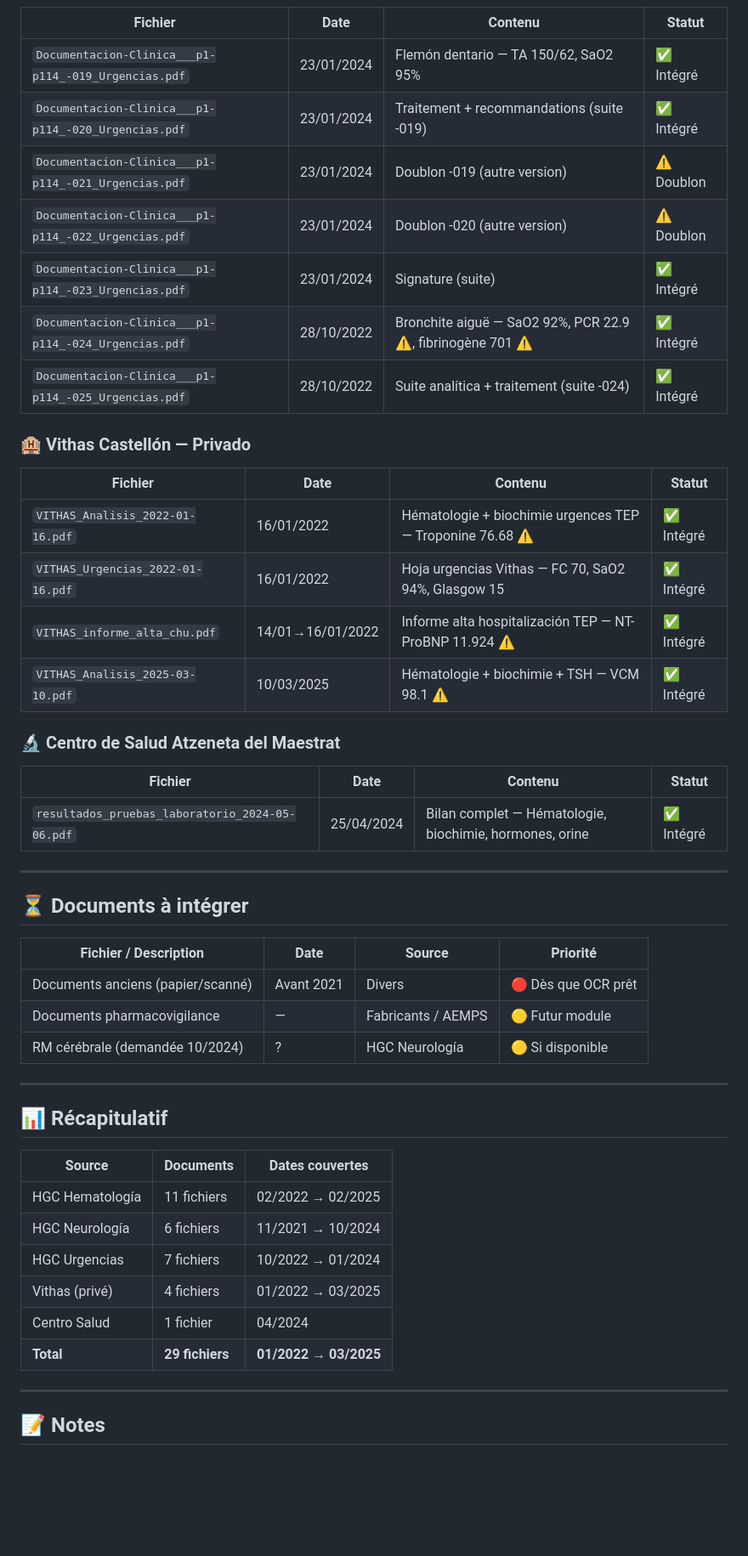
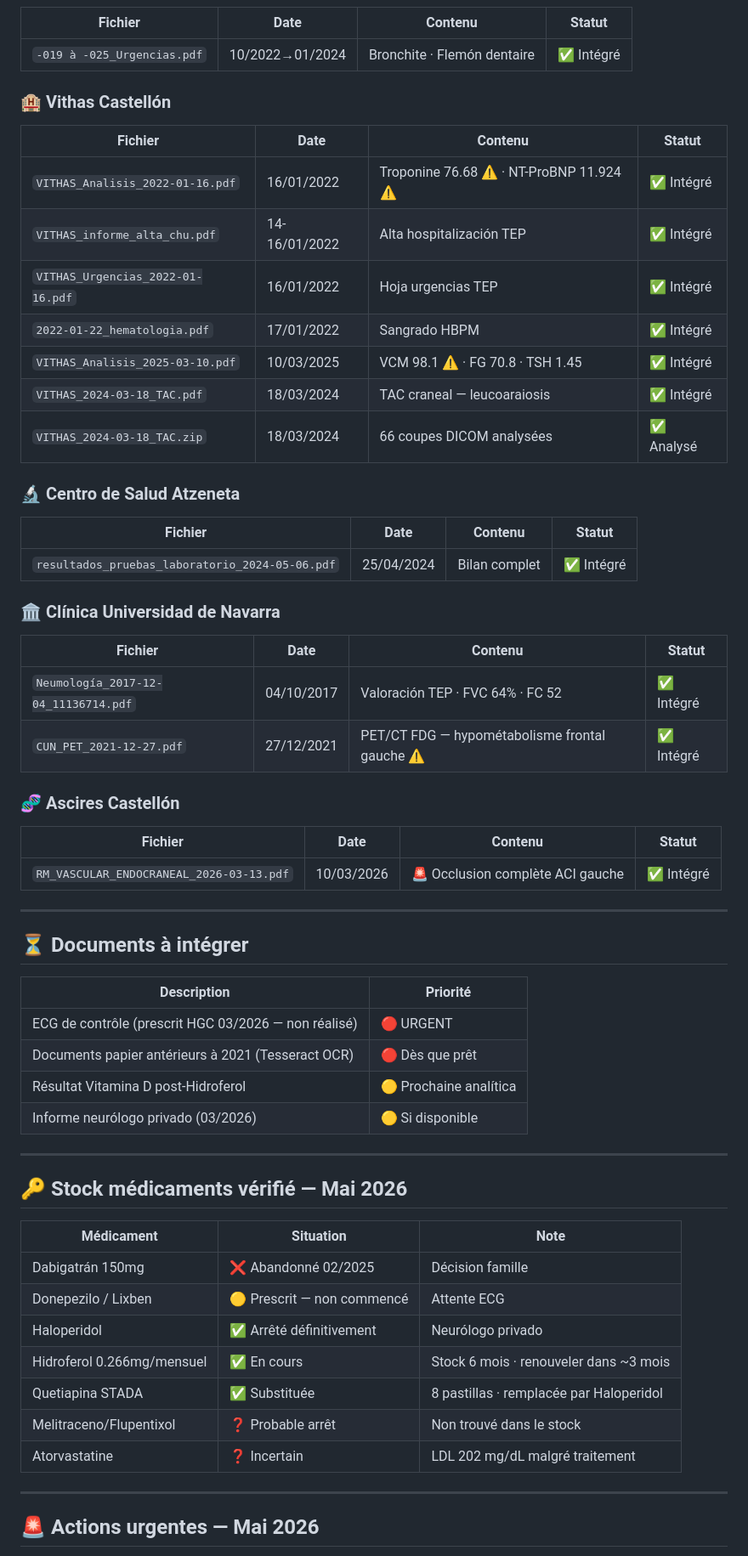
Before and after one commit to caracole/seguimiento-medico, a Markdown page: sources.md, the part around one of its changes. Shown at 85% size. Rendered like a GitHub page; blank space fills up the shorter version.

```diff
--- a/sources.md
+++ b/sources.md
@@ -40,52 +23,60 @@
 | Fichier | Date | Contenu | Statut |
 |---|---|---|---|
-| `Documentacion-Clinica___p1-p114_-019_Urgencias.pdf` | 23/01/2024 | Flemón dentario — TA 150/62, SaO2 95% | ✅ Intégré |
-| `Documentacion-Clinica___p1-p114_-020_Urgencias.pdf` | 23/01/2024 | Traitement + recommandations (suite -019) | ✅ Intégré |
-| `Documentacion-Clinica___p1-p114_-021_Urgencias.pdf` | 23/01/2024 | Doublon -019 (autre version) | ⚠️ Doublon |
-| `Documentacion-Clinica___p1-p114_-022_Urgencias.pdf` | 23/01/2024 | Doublon -020 (autre version) | ⚠️ Doublon |
-| `Documentacion-Clinica___p1-p114_-023_Urgencias.pdf` | 23/01/2024 | Signature (suite) | ✅ Intégré |
-| `Documentacion-Clinica___p1-p114_-024_Urgencias.pdf` | 28/10/2022 | Bronchite aiguë — SaO2 92%, PCR 22.9 ⚠️, fibrinogène 701 ⚠️ | ✅ Intégré |
-| `Documentacion-Clinica___p1-p114_-025_Urgencias.pdf` | 28/10/2022 | Suite analítica + traitement (suite -024) | ✅ Intégré |
+| `-019 à -025_Urgencias.pdf` | 10/2022→01/2024 | Bronchite · Flemón dentaire | ✅ Intégré |
 
-### 🏨 Vithas Castellón — Privado
-
+### 🏨 Vithas Castellón
 | Fichier | Date | Contenu | Statut |
 |---|---|---|---|
-| `VITHAS_Analisis_2022-01-16.pdf` | 16/01/2022 | Hématologie + biochimie urgences TEP — Troponine 76.68 ⚠️ | ✅ Intégré |
-| `VITHAS_Urgencias_2022-01-16.pdf` | 16/01/2022 | Hoja urgencias Vithas — FC 70, SaO2 94%, Glasgow 15 | ✅ Intégré |
-| `VITHAS_informe_alta_chu.pdf` | 14/01→16/01/2022 | Informe alta hospitalización TEP — NT-ProBNP 11.924 ⚠️ | ✅ Intégré |
-| `VITHAS_Analisis_2025-03-10.pdf` | 10/03/2025 | Hématologie + biochimie + TSH — VCM 98.1 ⚠️ | ✅ Intégré |
+| `VITHAS_Analisis_2022-01-16.pdf` | 16/01/2022 | Troponine 76.68 ⚠️ · NT-ProBNP 11.924 ⚠️ | ✅ Intégré |
+| `VITHAS_informe_alta_chu.pdf` | 14-16/01/2022 | Alta hospitalización TEP | ✅ Intégré |
+| `VITHAS_Urgencias_2022-01-16.pdf` | 16/01/2022 | Hoja urgencias TEP | ✅ Intégré |
+| `2022-01-22_hematologia.pdf` | 17/01/2022 | Sangrado HBPM | ✅ Intégré |
+| `VITHAS_Analisis_2025-03-10.pdf` | 10/03/2025 | VCM 98.1 ⚠️ · FG 70.8 · TSH 1.45 | ✅ Intégré |
+| `VITHAS_2024-03-18_TAC.pdf` | 18/03/2024 | TAC craneal — leucoaraiosis | ✅ Intégré |
+| `VITHAS_2024-03-18_TAC.zip` | 18/03/2024 | 66 coupes DICOM analysées | ✅ Analysé |
 
-### 🔬 Centro de Salud Atzeneta del Maestrat
-
+### 🔬 Centro de Salud Atzeneta
 | Fichier | Date | Contenu | Statut |
 |---|---|---|---|
-| `resultados_pruebas_laboratorio_2024-05-06.pdf` | 25/04/2024 | Bilan complet — Hématologie, biochimie, hormones, orine | ✅ Intégré |
+| `resultados_pruebas_laboratorio_2024-05-06.pdf` | 25/04/2024 | Bilan complet | ✅ Intégré |
+
+### 🏛️ Clínica Universidad de Navarra
+| Fichier | Date | Contenu | Statut |
+|---|---|---|---|
+| `Neumología_2017-12-04_11136714.pdf` | 04/10/2017 | Valoración TEP · FVC 64% · FC 52 | ✅ Intégré |
+| `CUN_PET_2021-12-27.pdf` | 27/12/2021 | PET/CT FDG — hypométabolisme frontal gauche ⚠️ | ✅ Intégré |
+
+### 🧬 Ascires Castellón
+| Fichier | Date | Contenu | Statut |
+|---|---|---|---|
+| `RM_VASCULAR_ENDOCRANEAL_2026-03-13.pdf` | 10/03/2026 | 🚨 Occlusion complète ACI gauche | ✅ Intégré |
 
 ---
 
 ## ⏳ Documents à intégrer
 
-| Fichier / Description | Date | Source | Priorité |
-|---|---|---|---|
-| Documents anciens (papier/scanné) | Avant 2021 | Divers | 🔴 Dès que OCR prêt |
-| Documents pharmacovigilance | — | Fabricants / AEMPS | 🟡 Futur module |
-| RM cérébrale (demandée 10/2024) | ? | HGC Neurología | 🟡 Si disponible |
+| Description | Priorité |
+|---|---|
+| ECG de contrôle (prescrit HGC 03/2026 — non réalisé) | 🔴 URGENT |
+| Documents papier antérieurs à 2021 (Tesseract OCR) | 🔴 Dès que prêt |
+| Résultat Vitamina D post-Hidroferol | 🟡 Prochaine analítica |
+| Informe neurólogo privado (03/2026) | 🟡 Si disponible |
 
 ---
 
-## 📊 Récapitulatif
+## 🔑 Stock médicaments vérifié — Mai 2026
 
-| Source | Documents | Dates couvertes |
+| Médicament | Situation | Note |
 |---|---|---|
-| HGC Hematología | 11 fichiers | 02/2022 → 02/2025 |
-| HGC Neurología | 6 fichiers | 11/2021 → 10/2024 |
-| HGC Urgencias | 7 fichiers | 10/2022 → 01/2024 |
-| Vithas (privé) | 4 fichiers | 01/2022 → 03/2025 |
-| Centro Salud | 1 fichier | 04/2024 |
-| **Total** | **29 fichiers** | **01/2022 → 03/2025** |
+| Dabigatrán 150mg | ❌ Abandonné 02/2025 | Décision famille |
+| Donepezilo / Lixben | 🟡 Prescrit — non commencé | Attente ECG |
+| Haloperidol | ✅ Arrêté définitivement | Neurólogo privado |
+| Hidroferol 0.266mg/mensuel | ✅ En cours | Stock 6 mois · renouveler dans ~3 mois |
+| Quetiapina STADA | ✅ Substituée | 8 pastillas · remplacée par Haloperidol |
+| Melitraceno/Flupentixol | ❓ Probable arrêt | Non trouvé dans le stock |
+| Atorvastatine | ❓ Incertain | LDL 202 mg/dL malgré traitement |
 
 ---
 
-## 📝 Notes
+## 🚨 Actions urgentes — Mai 2026
 
```
Also changed, not shown: other parts of sources.md (+28 -31 lines).
